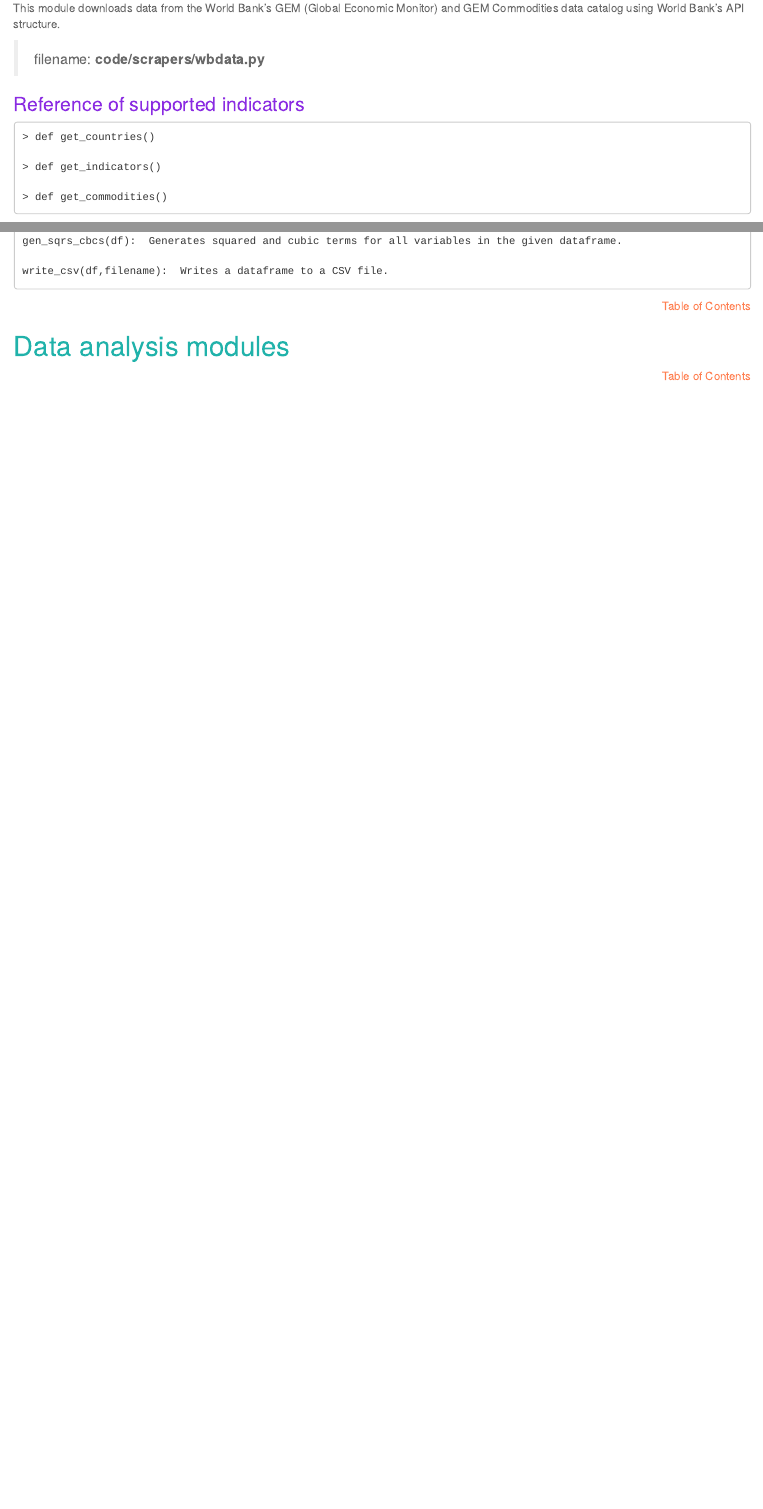
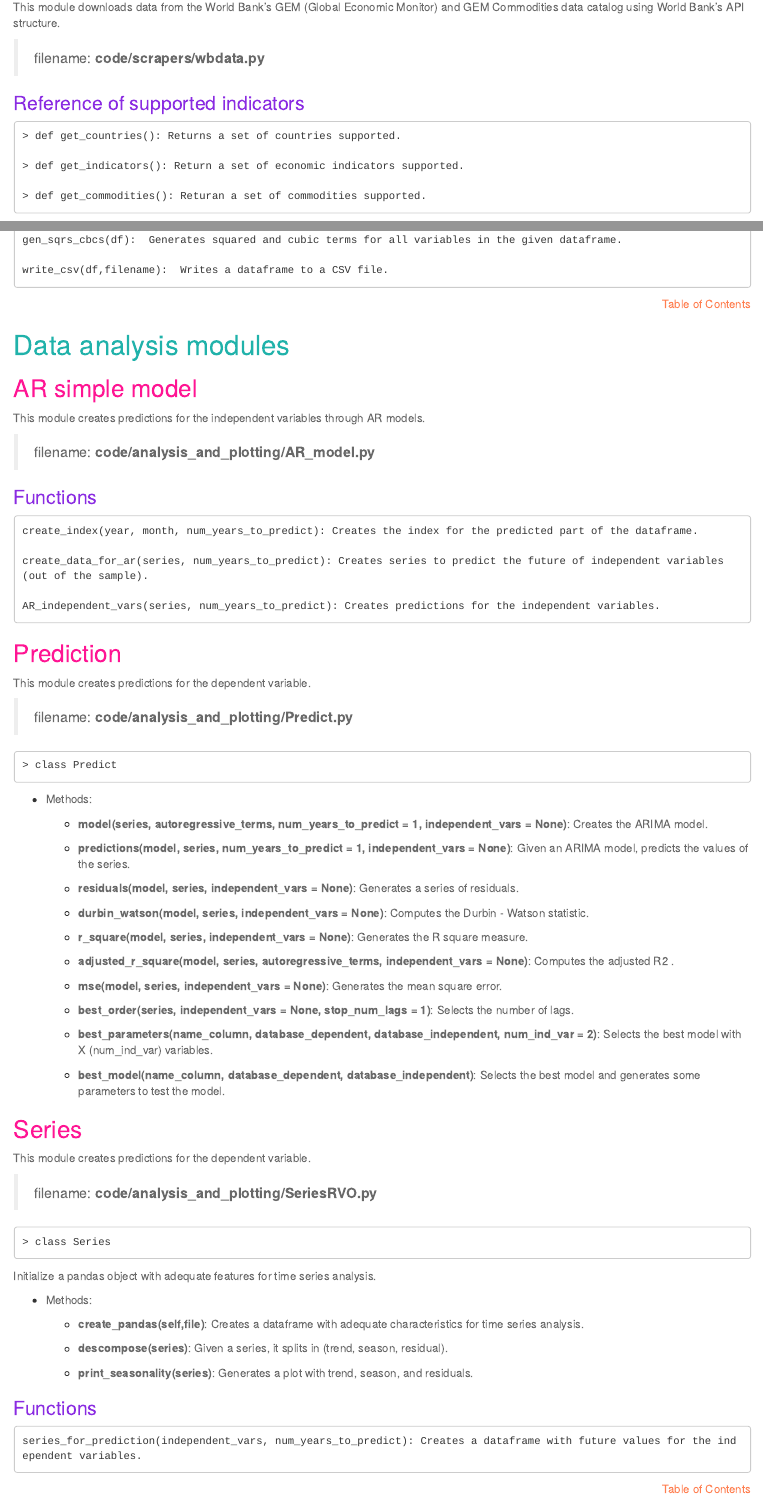
Before and after one commit to Meiqingx/newsproject, an R Markdown document (documentation/project_documentation.Rmd): the page in a window 1100 px wide, from 2000 px down before the commit and from 2040 px down after it, so that both start at the same text, and a second part further down, joined at a grey line. The pictures show the output file documentation/project_documentation.html that the author committed with the source, opened offline.

Commit message:
Delete aux functions + documentation Predict and SeriesRVO, other small changes

````diff
--- a/code/analysis_and_plotting/Predict.py
+++ b/code/analysis_and_plotting/Predict.py
@@ -107,6 +107,13 @@ class Predict:
     def residuals(model, series, independent_vars = None):
         '''
         Generates a series of residuals
+
+        Inputs:
+            model = arima model
+            series = series of dependend variable
+            independent_vars = array of independent variables
+        Outputs:
+            residual = series of residuals
         '''
         y_hat = Predict.predictions(model, series, independent_vars = independent_vars)[0]
         residuals = series - y_hat
@@ -119,6 +126,13 @@ class Predict:
         '''
         Computes the Durbin - Watson statistic
         Parts of the code from: http://statsmodels.sourceforge.net/devel/_modules/statsmodels/stats/stattools.html
+
+        Inputs:
+            model = arima model
+            series = series of dependend variable
+            independent_vars = array of independent variables
+        Outputs:
+            dw = statistic durbin-watson
         '''
         resids = np.asarray(Predict.residuals(model, series, independent_vars))
         diff_resids = np.diff(resids) # First difference
--- a/code/analysis_and_plotting/run_files.py
+++ b/code/analysis_and_plotting/run_files.py
@@ -44,7 +34,43 @@ def create_pickles_dir():
         os.makedirs(output_path)
         print('Creating pickles directory:', output_path)
 
+def load_data(dependent_f, independent_f):
+    '''
+    Load the necessary data in two databases: dependent and independent
 
+    Inputs:
+        dependent_f = name of the csv file with dependent variables
+        independent_f = names of the csv file with independent variables
+
+    Outputs:
+        (dependent, independent) where
+        dependent = dataframe of dependent variables
+        independent = dataframe of independent variables
+
+    '''
+    dependent = SeriesRVO.Series(dependent_f)
+
+    independent = SeriesRVO.Series(independent_f)
+
+    min_dep = min(dependent._table.index)
+    min_ind = min(independent._table.index)
+    max_dep = max(dependent._table.index)
+    max_ind = max(independent._table.index)
+
+    dependent = dependent._table[dependent._table.index > max(min_ind, min_dep)]
+
+    dependent = dependent[dependent.index < min(max_ind, max_dep)]
+
+    independent = independent._table[independent._table.index > max(min_ind, min_dep)]
+    independent = independent[independent.index < min(max_ind, max_dep)]
+
+    independent.drop(independent.head(5).index, inplace=True)
+    dependent.drop(dependent.head(5).index, inplace=True)
+
+    independent.drop(independent.tail(5).index, inplace=True)
+    dependent.drop(dependent.tail(5).index, inplace=True)
+
+    return dependent, independent
 
 def create_one_output(name_var, dependent, independent, num_years_to_predict = 1):
     '''
--- a/documentation/project_documentation.Rmd
+++ b/documentation/project_documentation.Rmd
@@ -84,11 +84,11 @@ This module downloads data from the World Bank's GEM (Global Economic Monitor) a
 
 ### Reference of supported indicators
 ```
-> def get_countries()
+> def get_countries(): Returns a set of countries supported.
 
-> def get_indicators()
+> def get_indicators(): Returns a set of economic indicators supported.
 
-> def get_commodities()
+> def get_commodities(): Returns a set of commodities supported.
 ```
 
 * Description: a variable from World Bank is defined as country+indicator. For example, CPI in Japan, stock index in US; a commodity is by nature an indicator, but it only supports world value: world+cotton, world+gold (world is also a country value)
@@ -305,6 +305,79 @@ write_csv(df,filename):  Writes a dataframe to a CSV file.
 
 # Data analysis modules
 
+## AR simple model
+This module creates predictions for the independent variables through AR models.
+
+> filename: **code/analysis_and_plotting/AR_model.py**
+
+### Functions
+
+```
+create_index(year, month, num_years_to_predict): Creates the index for the predicted part of the dataframe.
+
+create_data_for_ar(series, num_years_to_predict): Creates series to predict the future of independent variables (out of the sample).
+
+AR_independent_vars(series, num_years_to_predict): Creates predictions for the independent variables.
+```
+
+## Prediction
+
+This module creates predictions for the dependent variable.
+
+> filename: **code/analysis_and_plotting/Predict.py**
+
+```
+> class Predict
+```
+
+* Methods:
+
+    + **model(series, autoregressive_terms, num_years_to_predict = 1, independent_vars = None)**: Creates the ARIMA model.
+
+    + **predictions(model, series, num_years_to_predict = 1, independent_vars = None)**: Given an ARIMA model, predicts the values of the series.
+
+    + **residuals(model, series, independent_vars = None)**: Generates a series of residuals.
+
+    + **durbin_watson(model, series, independent_vars = None)**: Computes the Durbin - Watson statistic.
+
+    + **r_square(model, series, independent_vars = None)**: Generates the R square measure.
+
+    + **adjusted_r_square(model, series, autoregressive_terms, independent_vars = None)**: Computes the adjusted R2 .
+
+    + **mse(model, series, independent_vars = None)**: Generates the mean square error.
+
+    + **best_order(series, independent_vars = None, stop_num_lags = 1)**: Selects the number of lags.
+
+    + **best_parameters(name_column, database_dependent, database_independent, num_ind_var = 2)**: Selects the best model with X (num_ind_var) variables.
+
+    + **best_model(name_column, database_dependent, database_independent)**: Selects the best model and generates some parameters to test the model.
+
+
+## Series
+
+This module creates predictions for the dependent variable.
+
+> filename: **code/analysis_and_plotting/SeriesRVO.py**
+
+```
+> class Series
+```
+Initialize a pandas object with adequate features for time series analysis.
+
+* Methods:
+
+    + **create_pandas(self,file)**: Creates a dataframe with adequate characteristics for time series analysis.
+
+    + **descompose(series)**: Given a series, it splits in (trend, season, residual).
+
+    + **print_seasonality(series)**: Generates a plot with trend, season, and residuals.
+
+### Functions
+
+```
+series_for_prediction(independent_vars, num_years_to_predict): Creates a dataframe with future values for the independent variables.
+```
+
 
 <p align=right><a href="#top" style="color:coral;background-color:white;">Table of Contents</a></p>
 
````
Also changed, not shown: code/analysis_and_plotting/SeriesRVO.py (+3 -0 lines), code/analysis_and_plotting/auxiliary_functions.py (deleted, +0 -55 lines), code/analysis_and_plotting/reports/Agr: Beverages.pdf, code/analysis_and_plotting/reports/Agr: Food: Grains.pdf, code/analysis_and_plotting/reports/Agriculture.pdf, code/analysis_and_plotting/reports/Aluminum.pdf, code/analysis_and_plotting/reports/Coffee.pdf, code/analysis_and_plotting/reports/Gold.pdf, code/analysis_and_plotting/reports/Meat.pdf, code/analysis_and_plotting/reports/Metals and minerals.pdf, code/analysis_and_plotting/reports/Sugar.pdf, code/analysis_and_plotting/reports/Tobacco.pdf, documentation/project_documentation.html, code/analysis_and_plotting/Predict.py (14 more changed lines), 2 more files, 11 other files.
